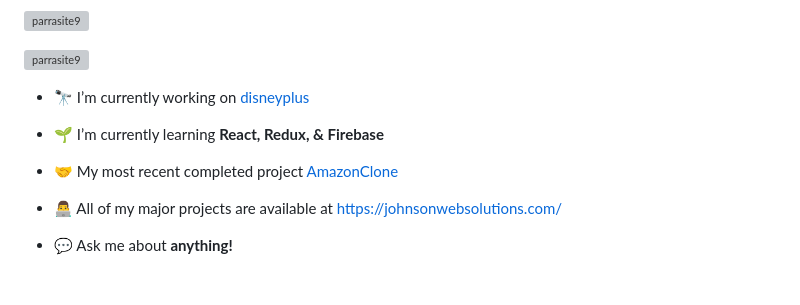
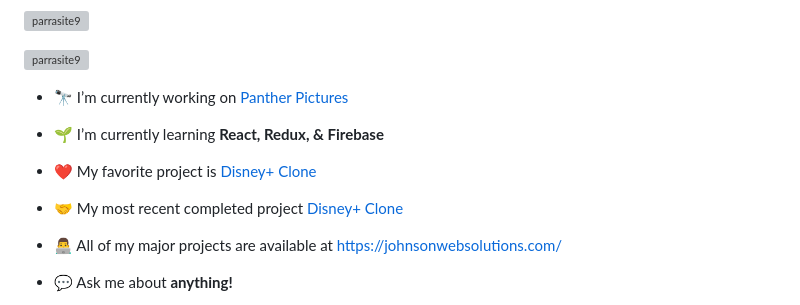
Before and after one commit to Parrasite9/Parrasite9, a Markdown page: README.md, the part around the change. Drawn GitHub-style; blank space fills up the shorter version; grey boxes are pictures that could not be loaded.

Commit message:
Update README.md
Updated ReadMe

```diff
--- a/README.md
+++ b/README.md
@@ -5,11 +5,13 @@
 
 <p align="left"> <a href="https://github.com/ryo-ma/github-profile-trophy"><img src="https://github-profile-trophy.vercel.app/?username=parrasite9" alt="parrasite9" /></a> </p>
 
-- 🔭 I’m currently working on [disneyplus](https://github.com/Parrasite9/disneyplus)
+- 🔭 I’m currently working on [Panther Pictures](https://github.com/Parrasite9/PantherPictures)
 
 - 🌱 I’m currently learning **React, Redux, & Firebase**
 
-- 🤝 My most recent completed project [AmazonClone](https://challenge-380a7.firebaseapp.com/)
+- ❤️ My favorite project is [Disney+ Clone](https://github.com/Parrasite9/disneyplus)
+
+- 🤝 My most recent completed project [Disney+ Clone](https://challenge-380a7.firebaseapp.com/)
 
 - 👨‍💻 All of my major projects are available at [https://johnsonwebsolutions.com/](https://johnsonwebsolutions.com/)
 
```
